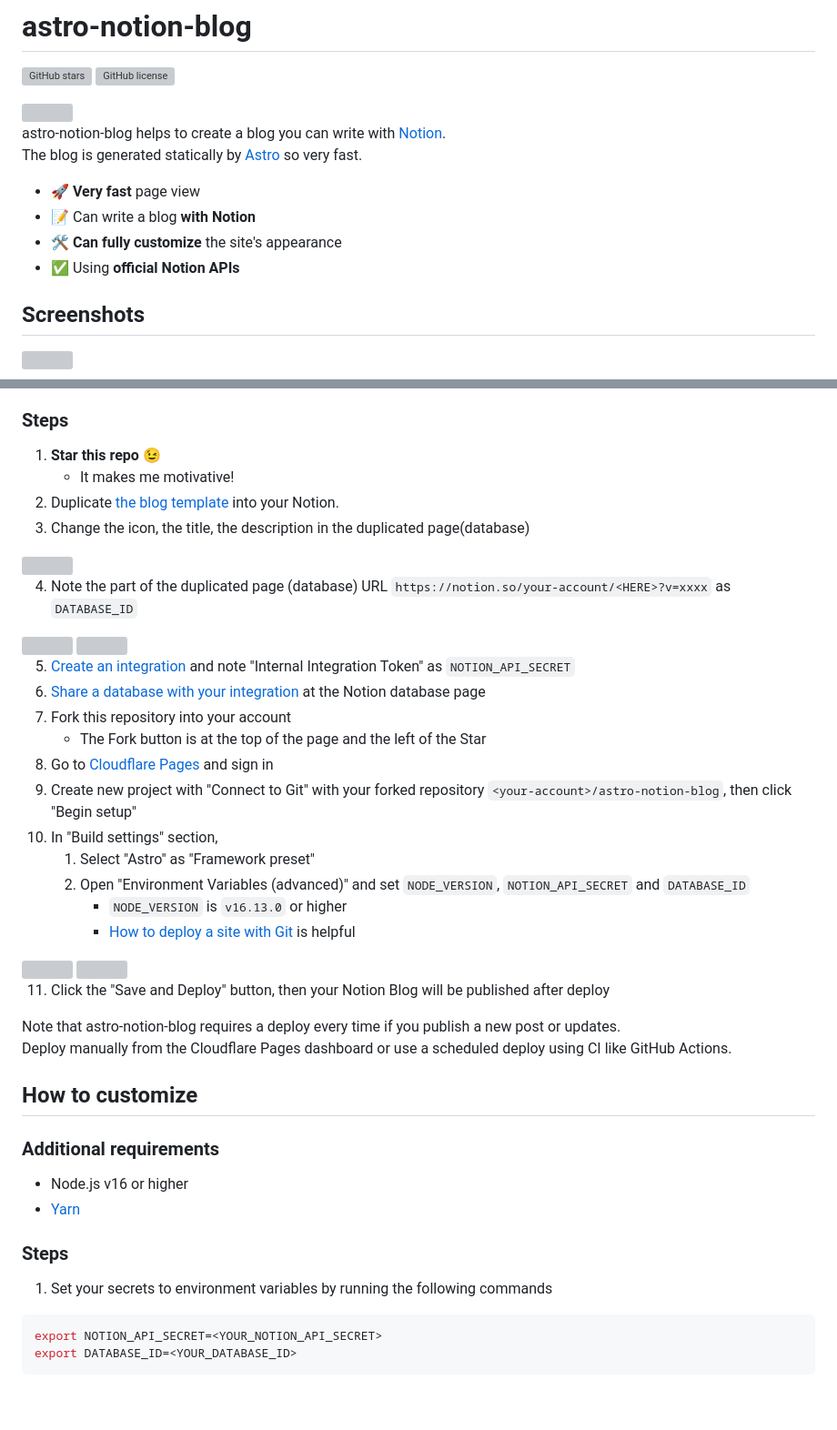
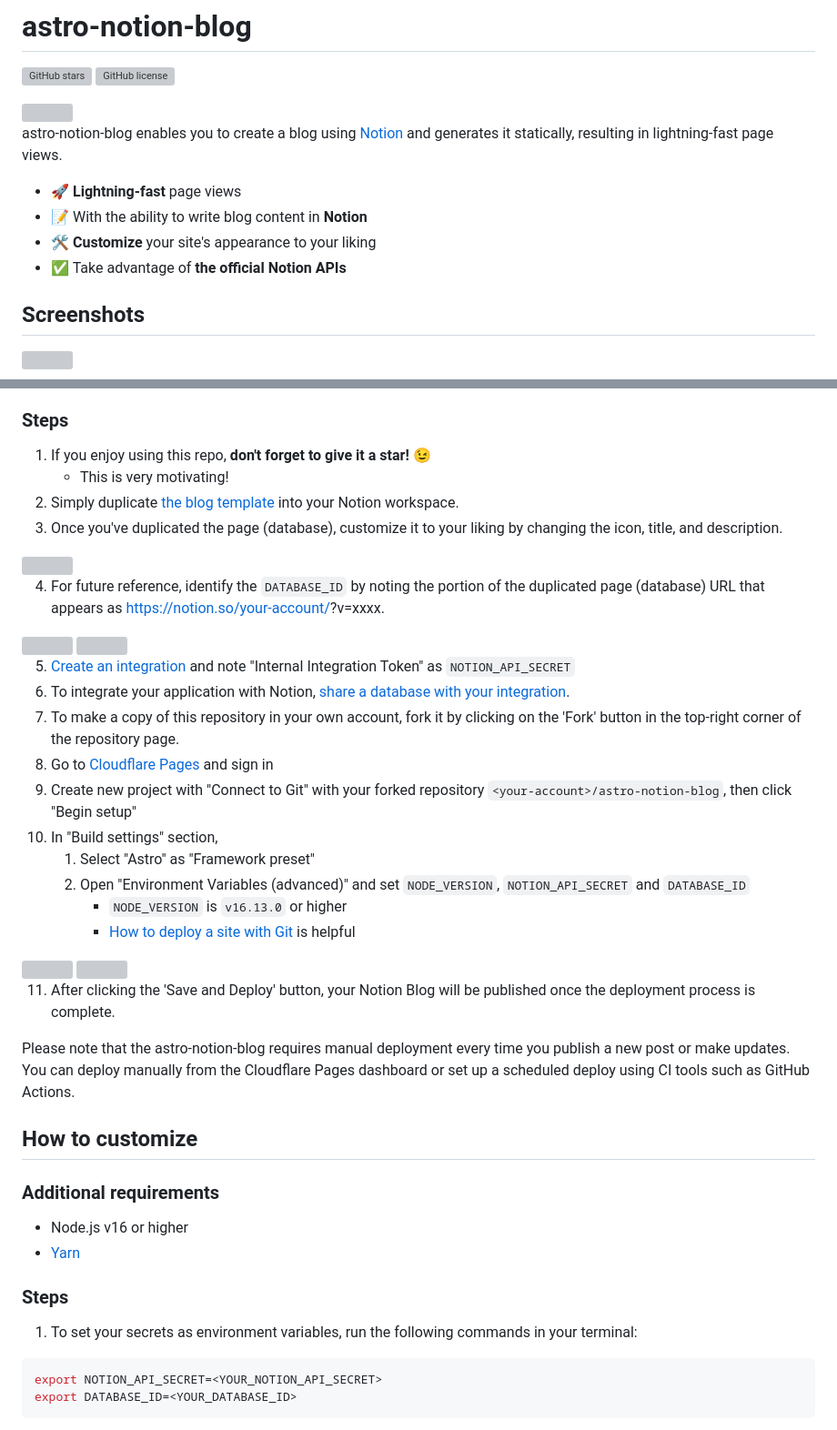
Before and after one commit to otoyo/astro-notion-blog, a Markdown page: README.md, 2 parts joined by grey strips. Shown: that part at 91% size. Rendered like a GitHub page; blank space fills up the shorter version; grey boxes are pictures that could not be loaded.

````diff
--- a/README.md
+++ b/README.md
@@ -7,13 +7,12 @@ English | [日本語](README.ja.md)
 
 <img src="https://user-images.githubusercontent.com/1063435/213838069-c9654c32-ec9b-4e82-a3b5-2acbd665b16a.png" width="480">
 
-astro-notion-blog helps to create a blog you can write with [Notion](https://www.notion.so/).
-The blog is generated statically by [Astro](https://astro.build/) so very fast.
+astro-notion-blog enables you to create a blog using [Notion](https://www.notion.so/) and generates it statically, resulting in lightning-fast page views.
 
-- :rocket: **Very fast** page view
-- :pencil: Can write a blog **with Notion**
-- :hammer_and_wrench: **Can fully customize** the site's appearance
-- :white_check_mark: Using **official Notion APIs**
+- :rocket: **Lightning-fast** page views
+- :pencil: With the ability to write blog content in **Notion**
+- :hammer_and_wrench: **Customize** your site's appearance to your liking
+- :white_check_mark: Take advantage of **the official Notion APIs**
 
 ## Screenshots
 
@@ -33,23 +32,22 @@ The blog is generated statically by [Astro](https://astro.build/) so very fast.
 
 ### Steps
 
-1. **Star this repo** :wink:
-   - It makes me motivative!
-2. Duplicate [the blog template](https://otoyo.notion.site/e2c5fa2e8660452988d6137ba57fd974?v=abe305cd8b3d467285e91a2a85f4d8de) into your Notion.
-3. Change the icon, the title, the description in the duplicated page(database)
+1. If you enjoy using this repo, **don't forget to give it a star!** :wink:
+   - This is very motivating!
+2. Simply duplicate [the blog template](https://otoyo.notion.site/e2c5fa2e8660452988d6137ba57fd974?v=abe305cd8b3d467285e91a2a85f4d8de) into your Notion workspace.
+3. Once you've duplicated the page (database), customize it to your liking by changing the icon, title, and description.
 
 <img src="https://user-images.githubusercontent.com/1063435/223611374-86d7172c-9cda-477b-b8a3-dc724fa7ccf4.png" width="600">
 
-4. Note the part of the duplicated page (database) URL `https://notion.so/your-account/<HERE>?v=xxxx` as `DATABASE_ID`
+4. For future reference, identify the `DATABASE_ID` by noting the portion of the duplicated page (database) URL that appears as https://notion.so/your-account/<HERE>?v=xxxx.
 
 <img src="https://user-images.githubusercontent.com/1063435/213966685-3a2afed2-45c0-4ea5-8070-e634d8d648de.png" width="260">
 
 <img src="https://user-images.githubusercontent.com/1063435/213966888-c3f1f741-62ac-42f3-9af2-94ab375b5676.png" width="600">
 
 5. [Create an integration](https://developers.notion.com/docs/create-a-notion-integration#step-1-create-an-integration) and note "Internal Integration Token" as `NOTION_API_SECRET`
-6. [Share a database with your integration](https://developers.notion.com/docs/create-a-notion-integration#step-2-share-a-database-with-your-integration) at the Notion database page
-7. Fork this repository into your account
-   - The Fork button is at the top of the page and the left of the Star
+6. To integrate your application with Notion, [share a database with your integration](https://developers.notion.com/docs/create-a-notion-integration#step-2-share-a-database-with-your-integration).
+7. To make a copy of this repository in your own account, fork it by clicking on the 'Fork' button in the top-right corner of the repository page.
 8. Go to [Cloudflare Pages](https://pages.cloudflare.com/) and sign in
 9. Create new project with "Connect to Git" with your forked repository `<your-account>/astro-notion-blog`, then click "Begin setup"
 10. In "Build settings" section,
@@ -62,10 +60,9 @@ The blog is generated statically by [Astro](https://astro.build/) so very fast.
 
 <img src="https://user-images.githubusercontent.com/1063435/213967200-6d497b44-f26f-4ad7-8cf9-1780cf5cd2e0.png" width="600">
 
-11. Click the "Save and Deploy" button, then your Notion Blog will be published after deploy
+11. After clicking the 'Save and Deploy' button, your Notion Blog will be published once the deployment process is complete.
 
-Note that astro-notion-blog requires a deploy every time if you publish a new post or updates.
-Deploy manually from the Cloudflare Pages dashboard or use a scheduled deploy using CI like GitHub Actions.
+Please note that the astro-notion-blog requires manual deployment every time you publish a new post or make updates. You can deploy manually from the Cloudflare Pages dashboard or set up a scheduled deploy using CI tools such as GitHub Actions.
 
 ## How to customize
 
@@ -76,7 +73,7 @@ Deploy manually from the Cloudflare Pages dashboard or use a scheduled deploy us
 
 ### Steps
 
-1. Set your secrets to environment variables by running the following commands
+1. To set your secrets as environment variables, run the following commands in your terminal:
 
 ```sh
 export NOTION_API_SECRET=<YOUR_NOTION_API_SECRET>
````
Also changed, not shown: other parts of README.md (+3 -3 lines).
